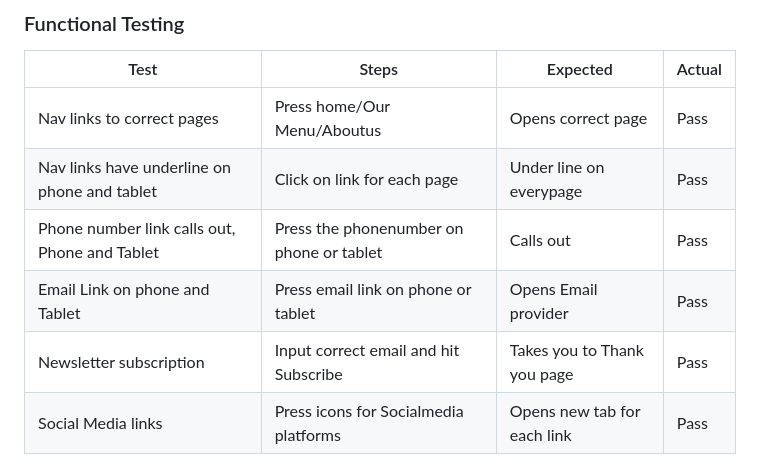
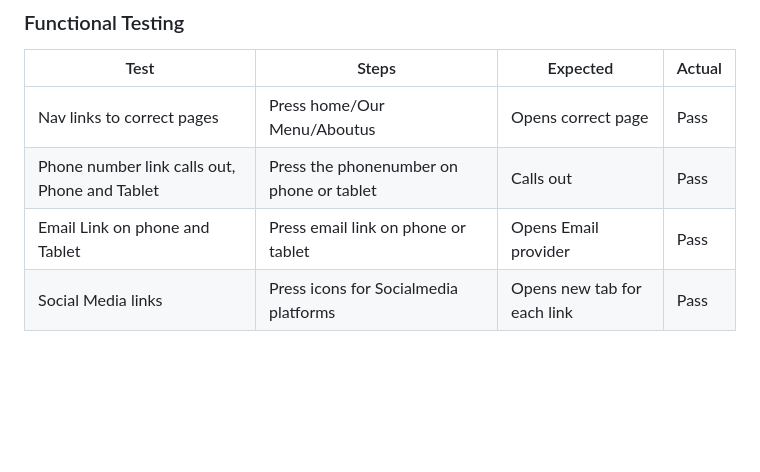
Before and after one commit to DanielE-J/Pancake-palace, a Markdown page: README.md, the part around the change. Rendered like a GitHub page; blank space fills up the shorter version.

Commit message:
removed text in readme

```diff
--- a/README.md
+++ b/README.md
@@ -169,10 +169,8 @@ Google Lighthouse in Google Chrome Developer Tools was used to test the performa
 | Test                                          | Steps                                    | Expected                    | Actual |
 | --------------------------------------------- | ---------------------------------------- | --------------------------- | ------ |
 | Nav links to correct pages                    | Press home/Our Menu/Aboutus              | Opens correct page          | Pass   |
-| Nav links have underline on phone and tablet  | Click on link for each page              | Under line on everypage     | Pass   |
 | Phone number link calls out, Phone and Tablet | Press the phonenumber on phone or tablet | Calls out                   | Pass   |
 | Email Link on phone and Tablet                | Press email link on phone or tablet      | Opens Email provider        | Pass   |
-| Newsletter subscription                       | Input correct email and hit Subscribe    | Takes you to Thank you page | Pass   |
 | Social Media links                            | Press icons for Socialmedia platforms    | Opens new tab for each link | Pass   |
 
 
```
